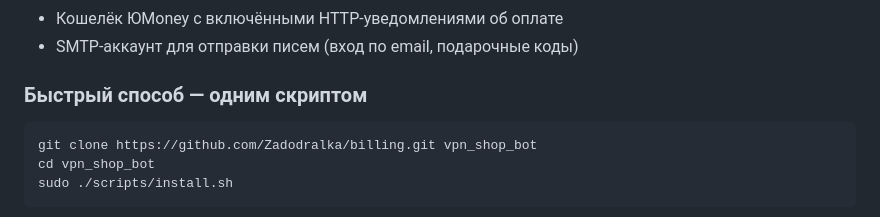
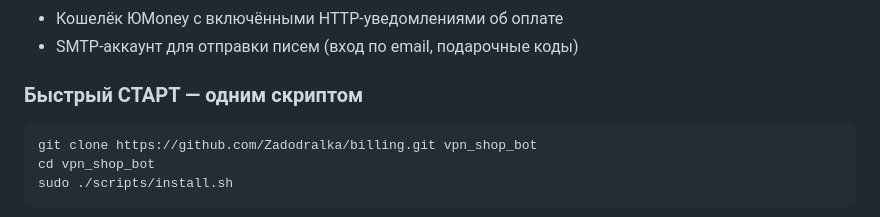
Before and after one commit to Zadodralka/billing, a Markdown page: README.md, the part around the change. Drawn GitHub-style.

````diff
--- a/README.md
+++ b/README.md
@@ -148,7 +148,7 @@ vpn_shop_bot/
 - Кошелёк ЮMoney с включёнными HTTP-уведомлениями об оплате
 - SMTP-аккаунт для отправки писем (вход по email, подарочные коды)
 
-### Быстрый способ — одним скриптом
+### Быстрый СТАРТ — одним скриптом
 
 ```bash
 git clone https://github.com/Zadodralka/billing.git vpn_shop_bot
````
